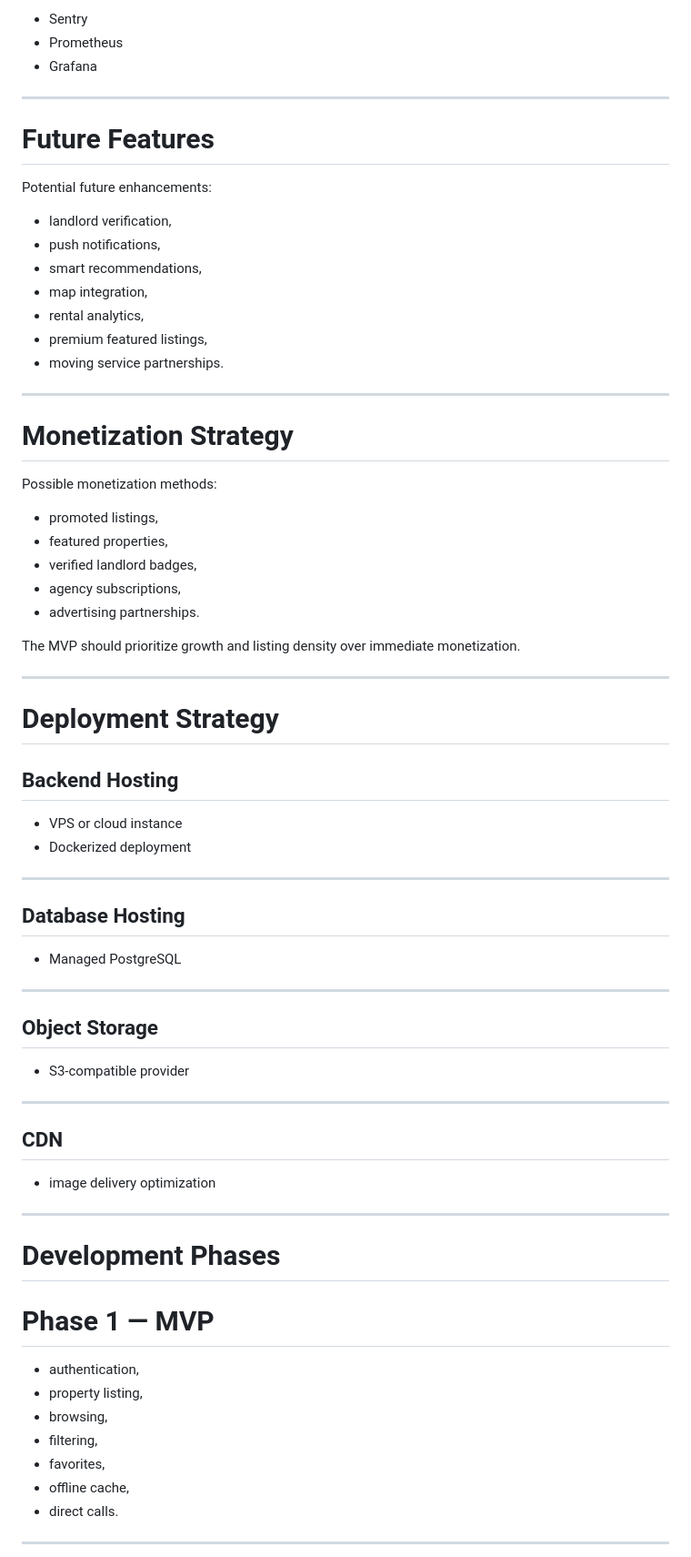
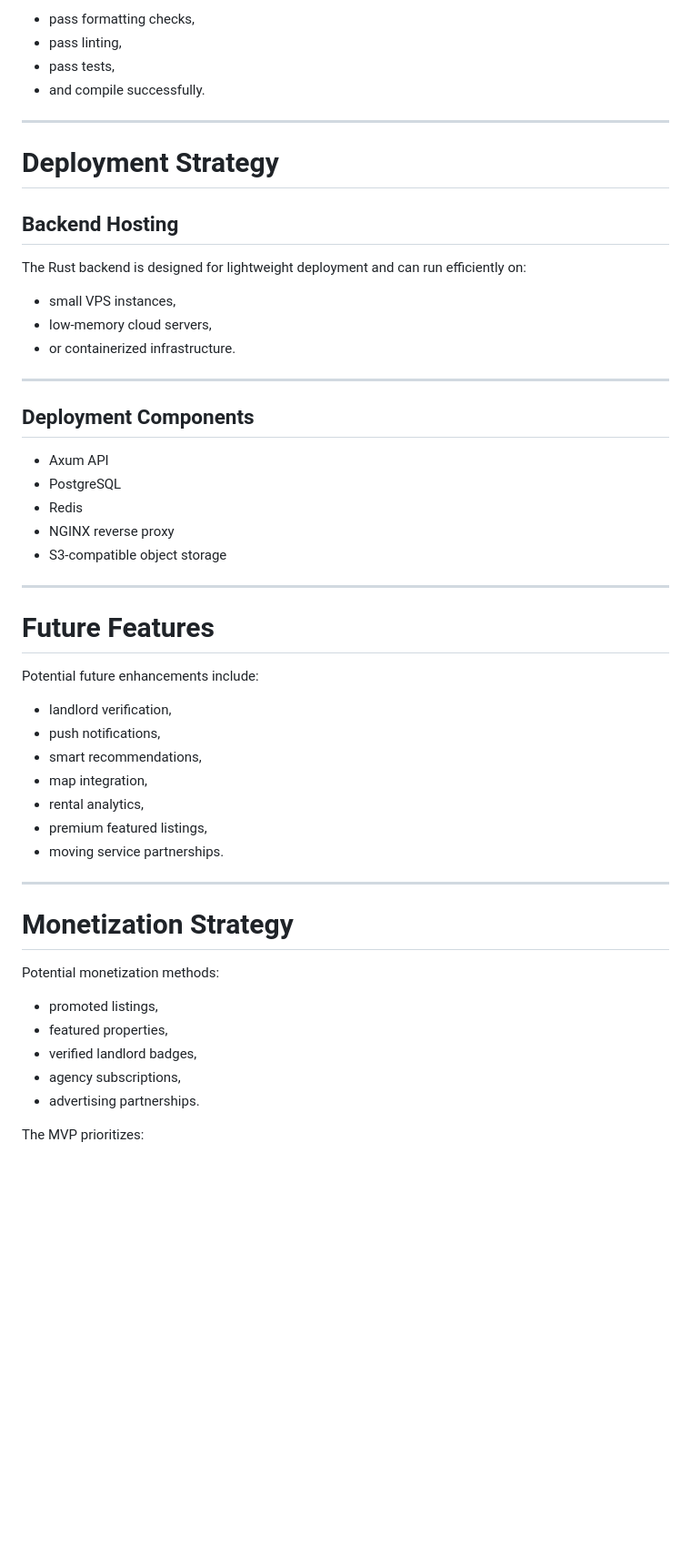
Before and after one commit to The-SudoStart/house-hunting, a Markdown page: README.md, the part around one of its changes. Shown at 91% size. Drawn GitHub-style; blank space fills up the shorter version.

```diff
--- a/README.md
+++ b/README.md
@@ -550,13 +780,36 @@ Suggested monitoring tools:
 
-* Sentry
-* Prometheus
-* Grafana
+* pass formatting checks,
+* pass linting,
+* pass tests,
+* and compile successfully.
+
+---
+
+# Deployment Strategy
+
+## Backend Hosting
+
+The Rust backend is designed for lightweight deployment and can run efficiently on:
+
+* small VPS instances,
+* low-memory cloud servers,
+* or containerized infrastructure.
+
+---
+
+## Deployment Components
+
+* Axum API
+* PostgreSQL
+* Redis
+* NGINX reverse proxy
+* S3-compatible object storage
 
 ---
 
 # Future Features
 
-Potential future enhancements:
+Potential future enhancements include:
 
 * landlord verification,
 * push notifications,
@@ -570,7 +823,7 @@ Potential future enhancements:
 
 # Monetization Strategy
 
-Possible monetization methods:
+Potential monetization methods:
 
 * promoted listings,
 * featured properties,
@@ -578,48 +831,5 @@ Possible monetization methods:
 * agency subscriptions,
 * advertising partnerships.
 
-The MVP should prioritize growth and listing density over immediate monetization.
+The MVP prioritizes:
 
----
-
-# Deployment Strategy
-
-## Backend Hosting
-
-* VPS or cloud instance
-* Dockerized deployment
-
----
-
-## Database Hosting
-
-* Managed PostgreSQL
-
----
-
-## Object Storage
-
-* S3-compatible provider
-
----
-
-## CDN
-
-* image delivery optimization
-
----
-
-# Development Phases
-
-# Phase 1 — MVP
-
-* authentication,
-* property listing,
-* browsing,
-* filtering,
-* favorites,
-* offline cache,
-* direct calls.
-
----
-
```
Also changed, not shown: other parts of README.md (+421 -185 lines).
